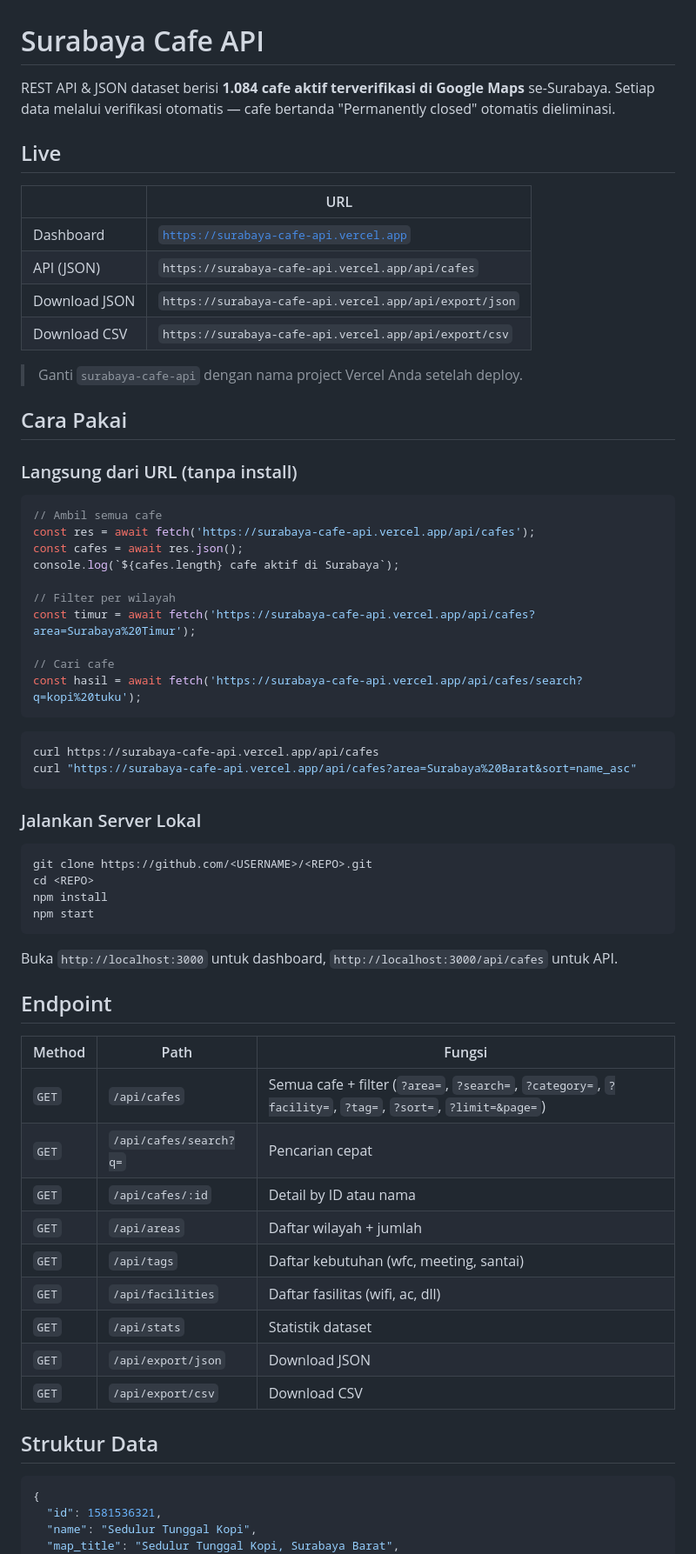
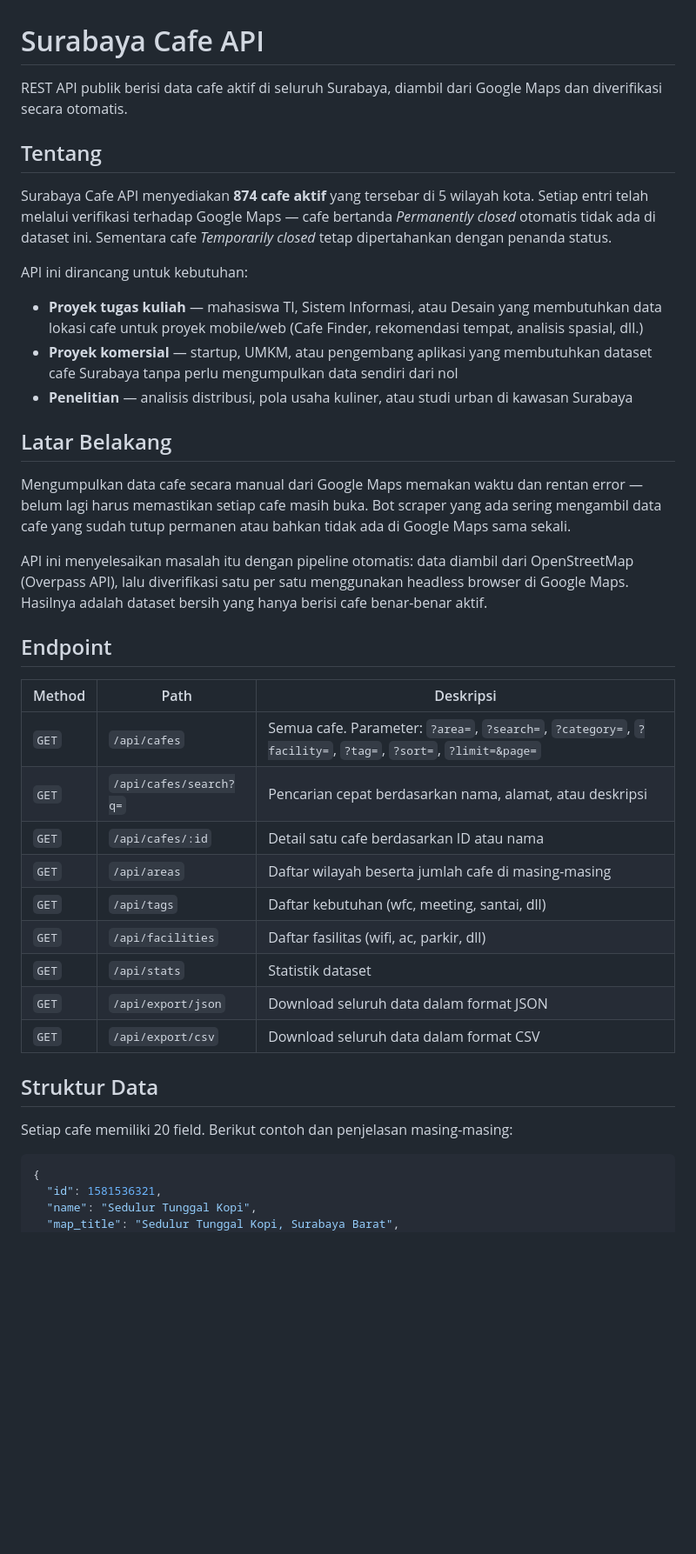
Before and after one commit to churlish-electorate222/surabaya-cafe-api, a Markdown page: README.md, the part around one of its changes. Shown at 87% size. Drawn GitHub-style; blank space fills up the shorter version.

````diff
--- a/README.md
+++ b/README.md
@@ -1,66 +1,40 @@
 # Surabaya Cafe API
 
-REST API & JSON dataset berisi **1.084 cafe aktif terverifikasi di Google Maps** se-Surabaya. Setiap data melalui verifikasi otomatis — cafe bertanda "Permanently closed" otomatis dieliminasi.
+REST API publik berisi data cafe aktif di seluruh Surabaya, diambil dari Google Maps dan diverifikasi secara otomatis.
 
-## Live
+## Tentang
 
-| | URL |
-|---|---|
-| Dashboard | [`https://surabaya-cafe-api.vercel.app`](https://surabaya-cafe-api.vercel.app) |
-| API (JSON) | `https://surabaya-cafe-api.vercel.app/api/cafes` |
-| Download JSON | `https://surabaya-cafe-api.vercel.app/api/export/json` |
-| Download CSV | `https://surabaya-cafe-api.vercel.app/api/export/csv` |
+Surabaya Cafe API menyediakan **874 cafe aktif** yang tersebar di 5 wilayah kota. Setiap entri telah melalui verifikasi terhadap Google Maps — cafe bertanda *Permanently closed* otomatis tidak ada di dataset ini. Sementara cafe *Temporarily closed* tetap dipertahankan dengan penanda status.
 
-> Ganti `surabaya-cafe-api` dengan nama project Vercel Anda setelah deploy.
+API ini dirancang untuk kebutuhan:
 
-## Cara Pakai
+- **Proyek tugas kuliah** — mahasiswa TI, Sistem Informasi, atau Desain yang membutuhkan data lokasi cafe untuk proyek mobile/web (Cafe Finder, rekomendasi tempat, analisis spasial, dll.)
+- **Proyek komersial** — startup, UMKM, atau pengembang aplikasi yang membutuhkan dataset cafe Surabaya tanpa perlu mengumpulkan data sendiri dari nol
+- **Penelitian** — analisis distribusi, pola usaha kuliner, atau studi urban di kawasan Surabaya
 
-### Langsung dari URL (tanpa install)
+## Latar Belakang
 
-```javascript
-// Ambil semua cafe
-const res = await fetch('https://surabaya-cafe-api.vercel.app/api/cafes');
-const cafes = await res.json();
-console.log(`${cafes.length} cafe aktif di Surabaya`);
+Mengumpulkan data cafe secara manual dari Google Maps memakan waktu dan rentan error — belum lagi harus memastikan setiap cafe masih buka. Bot scraper yang ada sering mengambil data cafe yang sudah tutup permanen atau bahkan tidak ada di Google Maps sama sekali.
 
-// Filter per wilayah
-const timur = await fetch('https://surabaya-cafe-api.vercel.app/api/cafes?area=Surabaya%20Timur');
-
-// Cari cafe
-const hasil = await fetch('https://surabaya-cafe-api.vercel.app/api/cafes/search?q=kopi%20tuku');
-```
-
-```bash
-curl https://surabaya-cafe-api.vercel.app/api/cafes
-curl "https://surabaya-cafe-api.vercel.app/api/cafes?area=Surabaya%20Barat&sort=name_asc"
-```
-
-### Jalankan Server Lokal
-
-```bash
-git clone https://github.com/<USERNAME>/<REPO>.git
-cd <REPO>
-npm install
-npm start
-```
-
-Buka `http://localhost:3000` untuk dashboard, `http://localhost:3000/api/cafes` untuk API.
+API ini menyelesaikan masalah itu dengan pipeline otomatis: data diambil dari OpenStreetMap (Overpass API), lalu diverifikasi satu per satu menggunakan headless browser di Google Maps. Hasilnya adalah dataset bersih yang hanya berisi cafe benar-benar aktif.
 
 ## Endpoint
 
-| Method | Path | Fungsi |
-|--------|------|--------|
-| `GET` | `/api/cafes` | Semua cafe + filter (`?area=`, `?search=`, `?category=`, `?facility=`, `?tag=`, `?sort=`, `?limit=&page=`) |
-| `GET` | `/api/cafes/search?q=` | Pencarian cepat |
-| `GET` | `/api/cafes/:id` | Detail by ID atau nama |
-| `GET` | `/api/areas` | Daftar wilayah + jumlah |
-| `GET` | `/api/tags` | Daftar kebutuhan (wfc, meeting, santai) |
-| `GET` | `/api/facilities` | Daftar fasilitas (wifi, ac, dll) |
+| Method | Path | Deskripsi |
+|--------|------|-----------|
+| `GET` | `/api/cafes` | Semua cafe. Parameter: `?area=`, `?search=`, `?category=`, `?facility=`, `?tag=`, `?sort=`, `?limit=&page=` |
+| `GET` | `/api/cafes/search?q=` | Pencarian cepat berdasarkan nama, alamat, atau deskripsi |
+| `GET` | `/api/cafes/:id` | Detail satu cafe berdasarkan ID atau nama |
+| `GET` | `/api/areas` | Daftar wilayah beserta jumlah cafe di masing-masing |
+| `GET` | `/api/tags` | Daftar kebutuhan (wfc, meeting, santai, dll) |
+| `GET` | `/api/facilities` | Daftar fasilitas (wifi, ac, parkir, dll) |
 | `GET` | `/api/stats` | Statistik dataset |
-| `GET` | `/api/export/json` | Download JSON |
-| `GET` | `/api/export/csv` | Download CSV |
+| `GET` | `/api/export/json` | Download seluruh data dalam format JSON |
+| `GET` | `/api/export/csv` | Download seluruh data dalam format CSV |
 
 ## Struktur Data
+
+Setiap cafe memiliki 20 field. Berikut contoh dan penjelasan masing-masing:
 
 ```json
 {
````
Also changed, not shown: other parts of README.md (+48 -20 lines).
